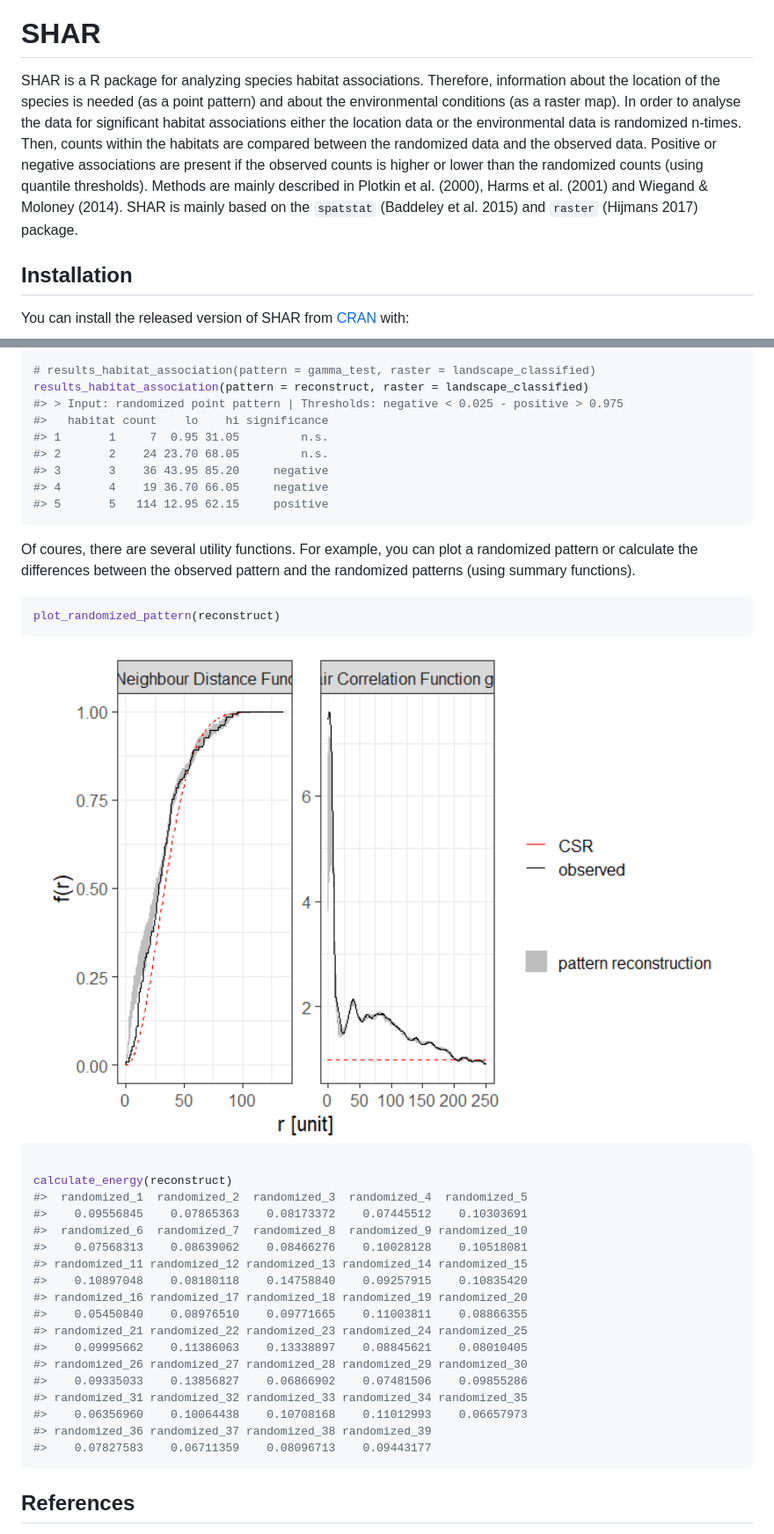
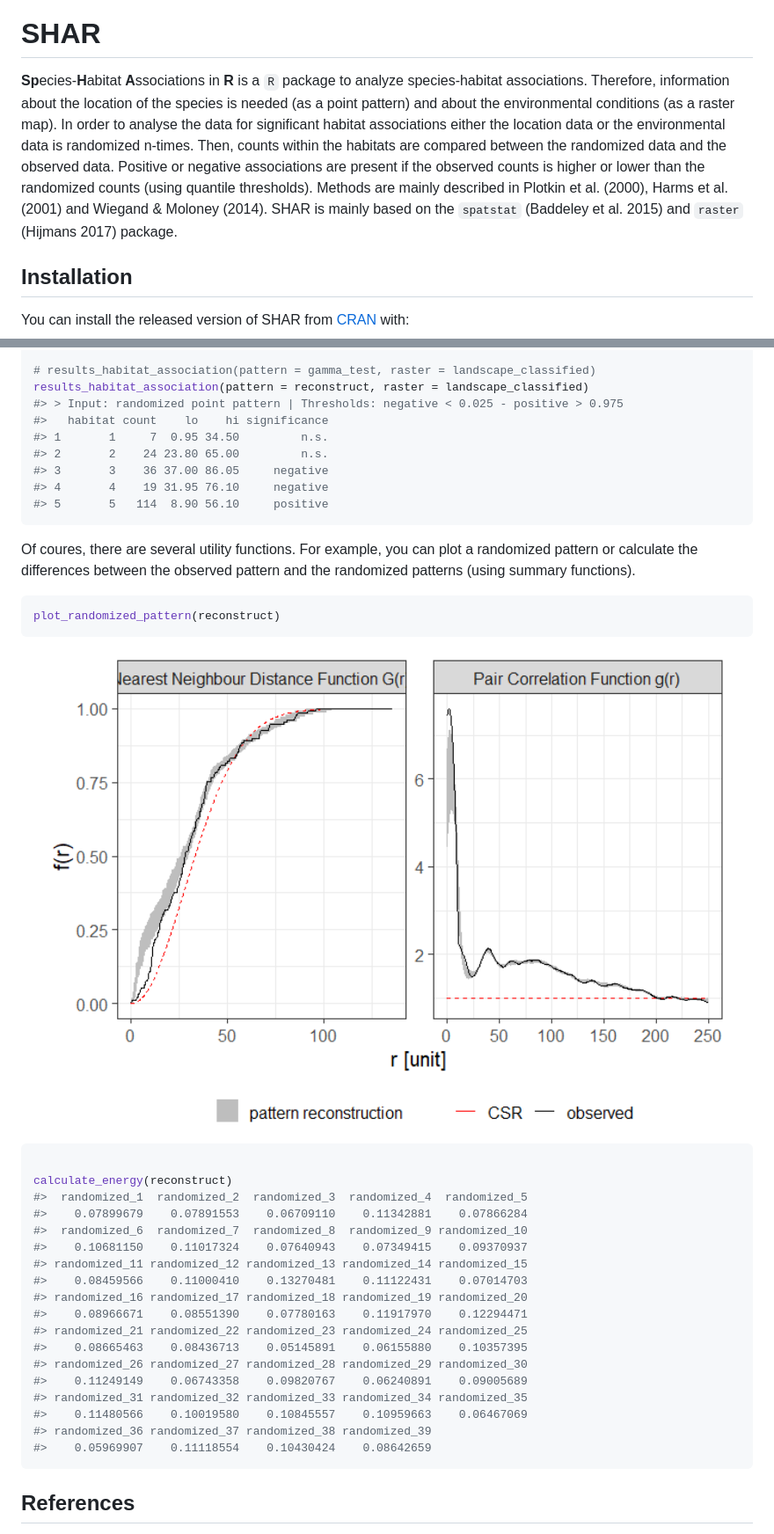
Before and after one commit to r-spatialecology/shar, a Markdown page: README.md, 2 parts joined by grey strips. Shown: that part at 88% size. Rendered like a GitHub page; pictures changed too: man/figures/README-plot_random_pattern-1.png.

````diff
--- a/README.md
+++ b/README.md
@@ -11,18 +3,18 @@ status](https://www.r-pkg.org/badges/version/SHAR)](https://cran.r-project.org/p
 
 # SHAR
 
-SHAR is a R package for analyzing species habitat associations.
-Therefore, information about the location of the species is needed (as a
-point pattern) and about the environmental conditions (as a raster map).
-In order to analyse the data for significant habitat associations either
-the location data or the environmental data is randomized n-times. Then,
-counts within the habitats are compared between the randomized data and
-the observed data. Positive or negative associations are present if the
-observed counts is higher or lower than the randomized counts (using
-quantile thresholds). Methods are mainly described in Plotkin et al.
-(2000), Harms et al. (2001) and Wiegand & Moloney (2014). SHAR is mainly
-based on the `spatstat` (Baddeley et al. 2015) and `raster` (Hijmans
-2017) package.
+**Sp**ecies-**H**abitat **A**ssociations in **R** is a `R` package to
+analyze species-habitat associations. Therefore, information about the
+location of the species is needed (as a point pattern) and about the
+environmental conditions (as a raster map). In order to analyse the data
+for significant habitat associations either the location data or the
+environmental data is randomized n-times. Then, counts within the
+habitats are compared between the randomized data and the observed data.
+Positive or negative associations are present if the observed counts is
+higher or lower than the randomized counts (using quantile thresholds).
+Methods are mainly described in Plotkin et al. (2000), Harms et al.
+(2001) and Wiegand & Moloney (2014). SHAR is mainly based on the
+`spatstat` (Baddeley et al. 2015) and `raster` (Hijmans 2017) package.
 
 ## Installation
 
@@ -99,11 +91,11 @@ results_habitat_association(pattern = species_a, raster = torus_trans)
 results_habitat_association(pattern = reconstruct, raster = landscape_classified)
 #> > Input: randomized point pattern | Thresholds: negative < 0.025 - positive > 0.975
 #>   habitat count    lo    hi significance
-#> 1       1     7  0.95 31.05         n.s.
-#> 2       2    24 23.70 68.05         n.s.
-#> 3       3    36 43.95 85.20     negative
-#> 4       4    19 36.70 66.05     negative
-#> 5       5   114 12.95 62.15     positive
+#> 1       1     7  0.95 34.50         n.s.
+#> 2       2    24 23.80 65.00         n.s.
+#> 3       3    36 37.00 86.05     negative
+#> 4       4    19 31.95 76.10     negative
+#> 5       5   114  8.90 56.10     positive
 ```
 
 Of coures, there are several utility functions. For example, you can
@@ -120,21 +112,21 @@ plot_randomized_pattern(reconstruct)
 
 calculate_energy(reconstruct)
 #>  randomized_1  randomized_2  randomized_3  randomized_4  randomized_5
-#>    0.09556845    0.07865363    0.08173372    0.07445512    0.10303691
+#>    0.07899679    0.07891553    0.06709110    0.11342881    0.07866284
 #>  randomized_6  randomized_7  randomized_8  randomized_9 randomized_10
-#>    0.07568313    0.08639062    0.08466276    0.10028128    0.10518081
+#>    0.10681150    0.11017324    0.07640943    0.07349415    0.09370937
 #> randomized_11 randomized_12 randomized_13 randomized_14 randomized_15
-#>    0.10897048    0.08180118    0.14758840    0.09257915    0.10835420
+#>    0.08459566    0.11000410    0.13270481    0.11122431    0.07014703
 #> randomized_16 randomized_17 randomized_18 randomized_19 randomized_20
-#>    0.05450840    0.08976510    0.09771665    0.11003811    0.08866355
+#>    0.08966671    0.08551390    0.07780163    0.11917970    0.12294471
 #> randomized_21 randomized_22 randomized_23 randomized_24 randomized_25
-#>    0.09995662    0.11386063    0.13338897    0.08845621    0.08010405
+#>    0.08665463    0.08436713    0.05145891    0.06155880    0.10357395
 #> randomized_26 randomized_27 randomized_28 randomized_29 randomized_30
-#>    0.09335033    0.13856827    0.06866902    0.07481506    0.09855286
+#>    0.11249149    0.06743358    0.09820767    0.06240891    0.09005689
 #> randomized_31 randomized_32 randomized_33 randomized_34 randomized_35
-#>    0.06356960    0.10064438    0.10708168    0.11012993    0.06657973
+#>    0.11480566    0.10019580    0.10845557    0.10959663    0.06467069
 #> randomized_36 randomized_37 randomized_38 randomized_39
-#>    0.07827583    0.06711359    0.08096713    0.09443177
+#>    0.05969907    0.11118554    0.10430424    0.08642659
 ```
 
 ## References
````
Also changed, not shown: other parts of README.md (+0 -8 lines), CODE_OF_CONDUCT.md (added, +25 -0 lines), 15 other files.
